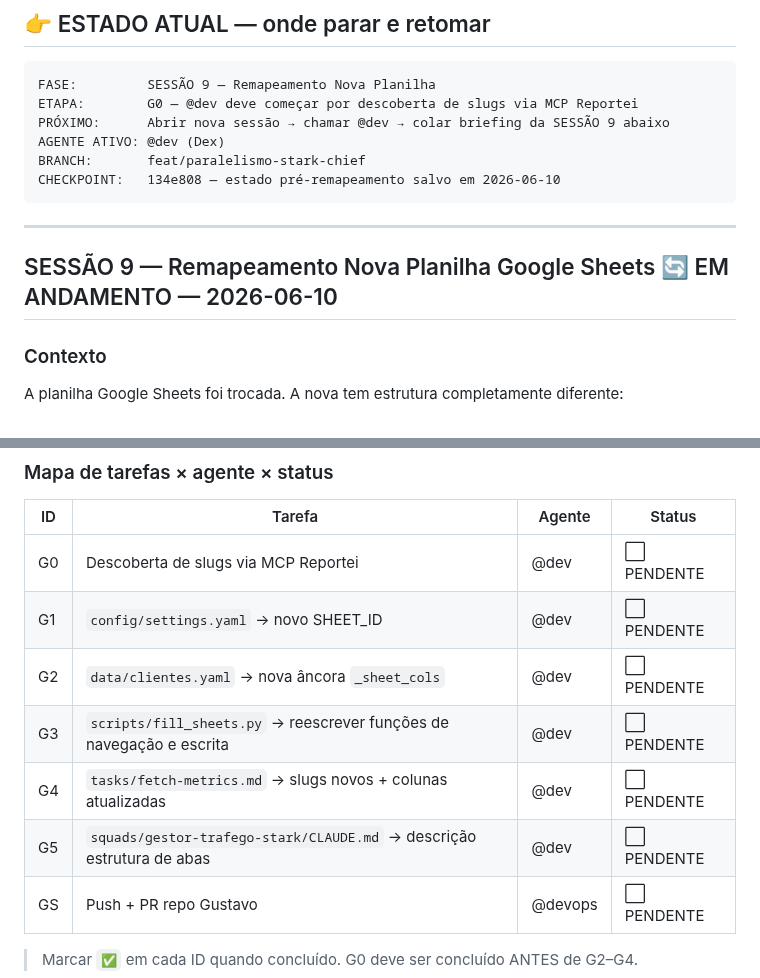
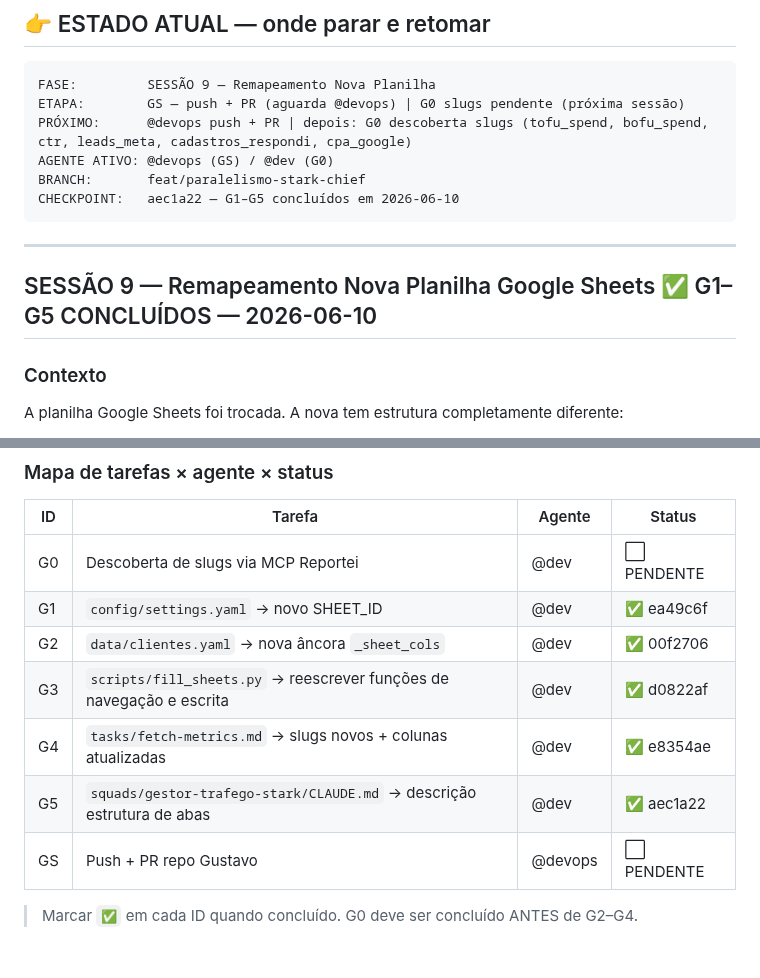
Before and after one commit to ViniStark00/calculadora-aiox, a Markdown page: SQUADS/gestor-trafego-stark/EXECUTION-PLAN.md, 2 parts joined by grey strips. Rendered like a GitHub page; blank space fills up the shorter version.

Commit message:
docs(plan): marcar G1-G5 concluídos — Sessão 9
Remapeamento nova planilha completo. Pendente: G0 (slugs) e GS (push).

Co-Authored-By: Claude Sonnet 4.6 <noreply@anthropic.com>

````diff
--- a/SQUADS/gestor-trafego-stark/EXECUTION-PLAN.md
+++ b/SQUADS/gestor-trafego-stark/EXECUTION-PLAN.md
@@ -13,16 +13,16 @@
 
 ```
 FASE:         SESSÃO 9 — Remapeamento Nova Planilha
-ETAPA:        G0 — @dev deve começar por descoberta de slugs via MCP Reportei
-PRÓXIMO:      Abrir nova sessão → chamar @dev → colar briefing da SESSÃO 9 abaixo
-AGENTE ATIVO: @dev (Dex)
+ETAPA:        GS — push + PR (aguarda @devops) | G0 slugs pendente (próxima sessão)
+PRÓXIMO:      @devops push + PR | depois: G0 descoberta slugs (tofu_spend, bofu_spend, ctr, leads_meta, cadastros_respondi, cpa_google)
+AGENTE ATIVO: @devops (GS) / @dev (G0)
 BRANCH:       feat/paralelismo-stark-chief
-CHECKPOINT:   134e808 — estado pré-remapeamento salvo em 2026-06-10
+CHECKPOINT:   aec1a22 — G1–G5 concluídos em 2026-06-10
 ```
 
 ---
 
-## SESSÃO 9 — Remapeamento Nova Planilha Google Sheets 🔄 EM ANDAMENTO — 2026-06-10
+## SESSÃO 9 — Remapeamento Nova Planilha Google Sheets ✅ G1–G5 CONCLUÍDOS — 2026-06-10
 
 ### Contexto
 
@@ -55,11 +55,11 @@ Colunas G, H, I, K, N, Q, S têm fórmulas — **nunca tocar.**
 | ID | Tarefa | Agente | Status |
 |----|--------|--------|--------|
 | G0 | Descoberta de slugs via MCP Reportei | @dev | ⬜ PENDENTE |
-| G1 | `config/settings.yaml` → novo SHEET_ID | @dev | ⬜ PENDENTE |
-| G2 | `data/clientes.yaml` → nova âncora `_sheet_cols` | @dev | ⬜ PENDENTE |
-| G3 | `scripts/fill_sheets.py` → reescrever funções de navegação e escrita | @dev | ⬜ PENDENTE |
-| G4 | `tasks/fetch-metrics.md` → slugs novos + colunas atualizadas | @dev | ⬜ PENDENTE |
-| G5 | `squads/gestor-trafego-stark/CLAUDE.md` → descrição estrutura de abas | @dev | ⬜ PENDENTE |
+| G1 | `config/settings.yaml` → novo SHEET_ID | @dev | ✅ ea49c6f |
+| G2 | `data/clientes.yaml` → nova âncora `_sheet_cols` | @dev | ✅ 00f2706 |
+| G3 | `scripts/fill_sheets.py` → reescrever funções de navegação e escrita | @dev | ✅ d0822af |
+| G4 | `tasks/fetch-metrics.md` → slugs novos + colunas atualizadas | @dev | ✅ e8354ae |
+| G5 | `squads/gestor-trafego-stark/CLAUDE.md` → descrição estrutura de abas | @dev | ✅ aec1a22 |
 | GS | Push + PR repo Gustavo | @devops | ⬜ PENDENTE |
 
 > Marcar `✅` em cada ID quando concluído. G0 deve ser concluído ANTES de G2–G4.
````
